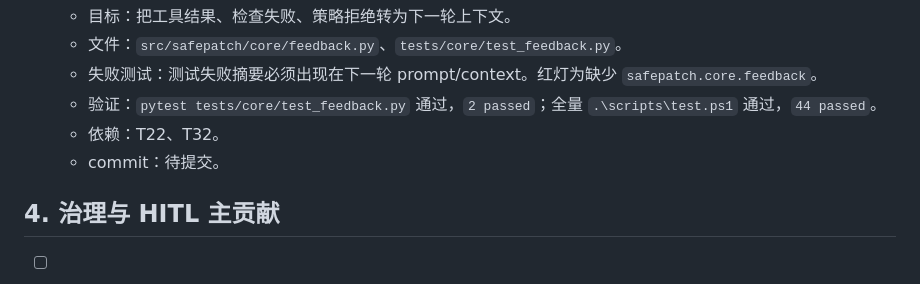
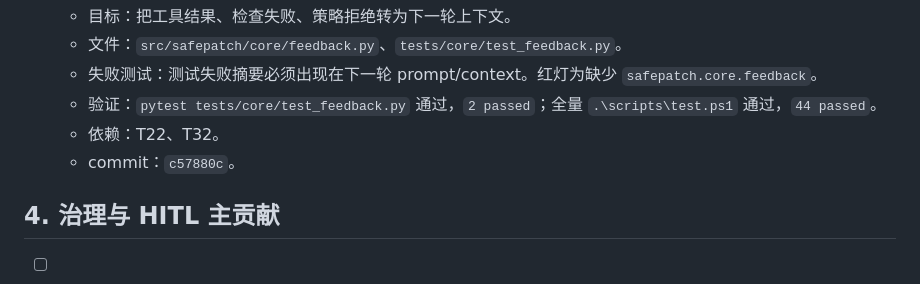
Before and after one commit to zhonyetchonchin/safepatch-harness, a Markdown page: PLAN.md, the part around the change. GitHub-like rendering.

Commit message:
docs: record T33 commit hash

```diff
--- a/PLAN.md
+++ b/PLAN.md
@@ -117,7 +117,7 @@
   - 失败测试：测试失败摘要必须出现在下一轮 prompt/context。红灯为缺少 `safepatch.core.feedback`。
   - 验证：`pytest tests/core/test_feedback.py` 通过，`2 passed`；全量 `.\scripts\test.ps1` 通过，`44 passed`。
   - 依赖：T22、T32。
-  - commit：待提交。
+  - commit：`c57880c`。
 
 ## 4. 治理与 HITL 主贡献
 
```
